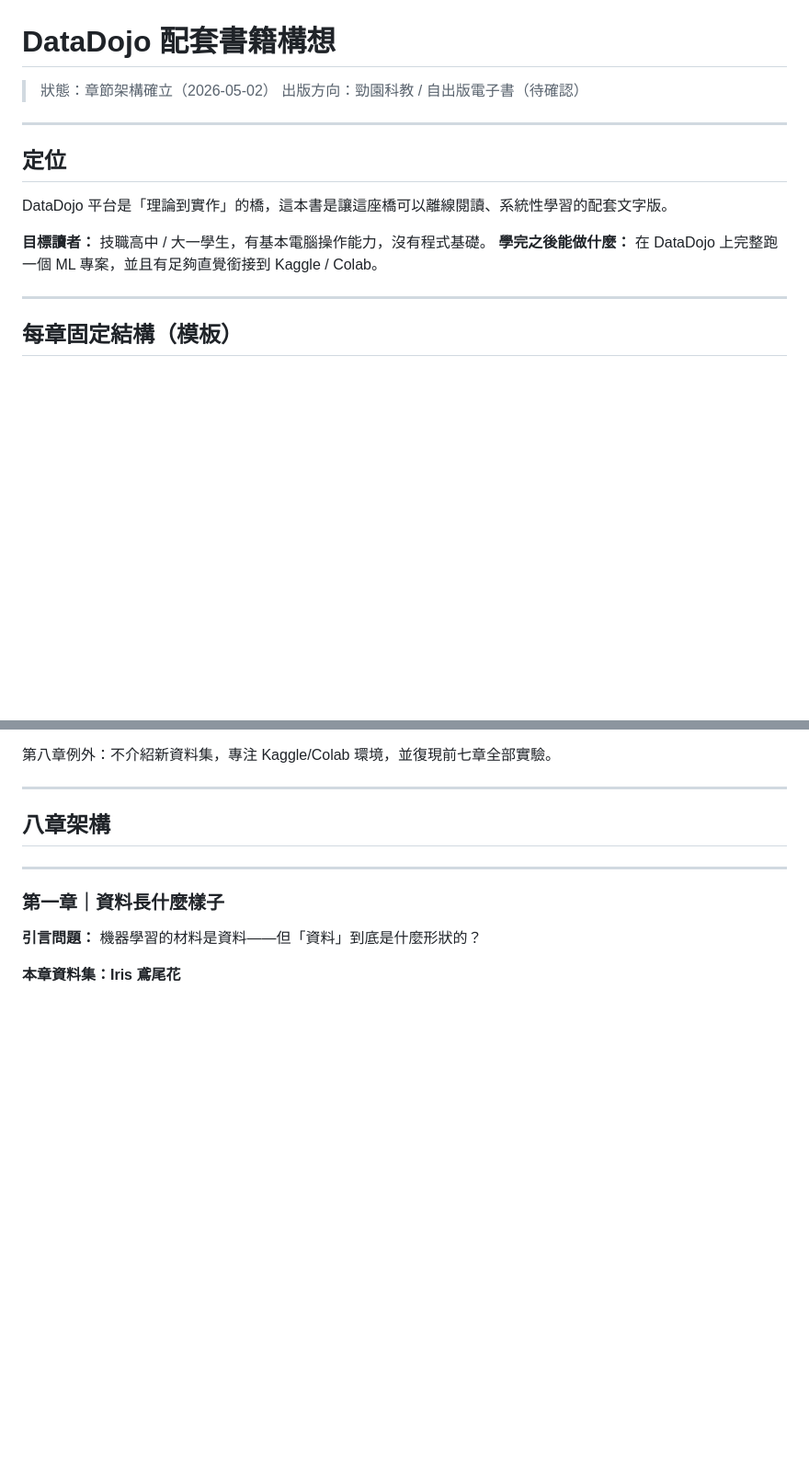
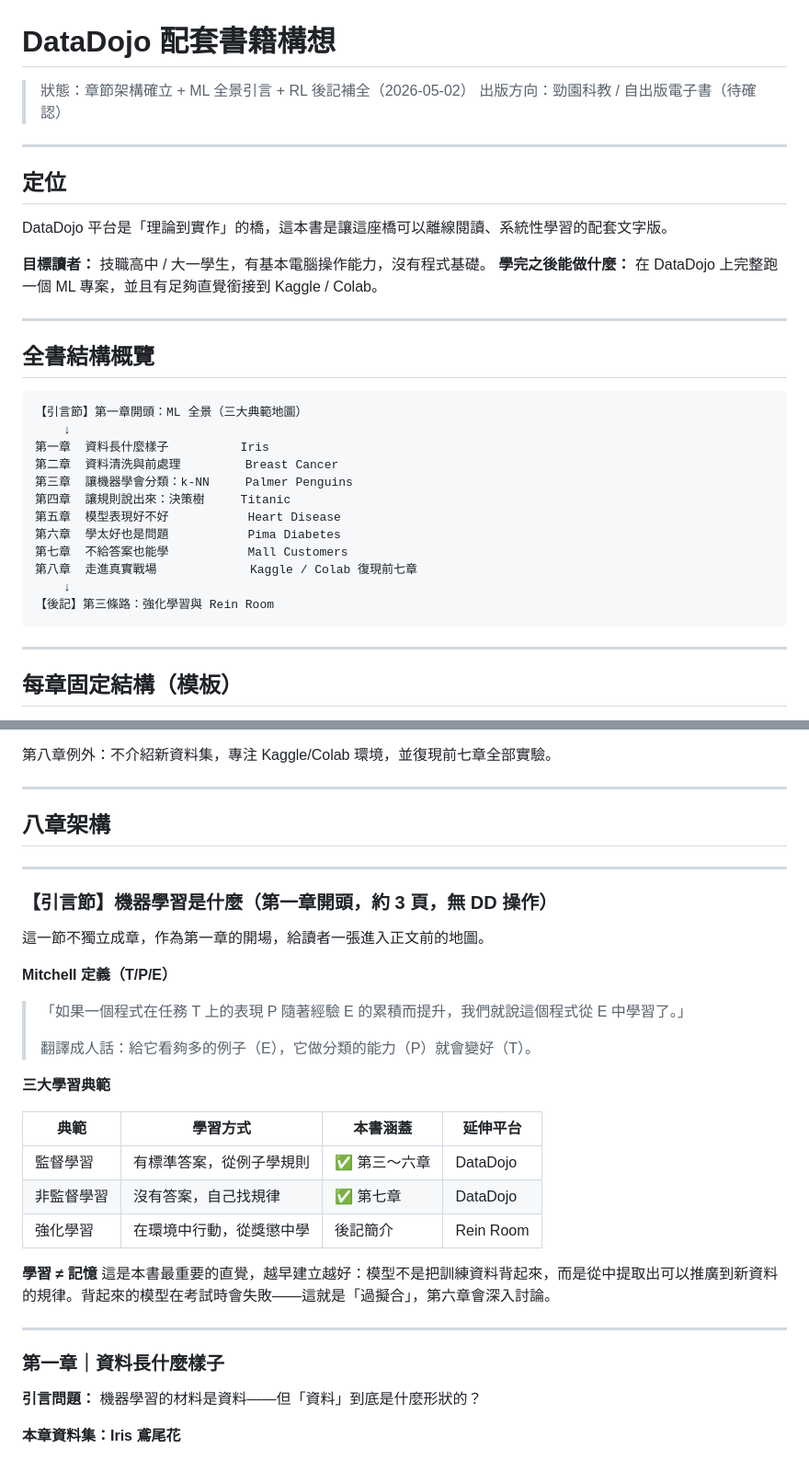
Before and after one commit to colombo0718/DataDojo, a Markdown page: notes/book-outline.md, 2 parts joined by grey strips. Shown at 92% size. GitHub-like rendering; blank space fills up the shorter version.

Commit message:
notes: 書籍補全 ML 引言節 + RL/RR 後記
Co-Authored-By: Claude Sonnet 4.6 <noreply@anthropic.com>

````diff
--- a/notes/book-outline.md
+++ b/notes/book-outline.md
@@ -1,6 +1,6 @@
 # DataDojo 配套書籍構想
 
-> 狀態：章節架構確立（2026-05-02）
+> 狀態：章節架構確立 + ML 全景引言 + RL 後記補全（2026-05-02）
 > 出版方向：勁園科教 / 自出版電子書（待確認）
 
 ---
@@ -11,6 +11,25 @@ DataDojo 平台是「理論到實作」的橋，這本書是讓這座橋可以
 
 **目標讀者：** 技職高中 / 大一學生，有基本電腦操作能力，沒有程式基礎。
 **學完之後能做什麼：** 在 DataDojo 上完整跑一個 ML 專案，並且有足夠直覺銜接到 Kaggle / Colab。
+
+---
+
+## 全書結構概覽
+
+```
+【引言節】第一章開頭：ML 全景（三大典範地圖）
+    ↓
+第一章  資料長什麼樣子          Iris
+第二章  資料清洗與前處理         Breast Cancer
+第三章  讓機器學會分類：k-NN     Palmer Penguins
+第四章  讓規則說出來：決策樹     Titanic
+第五章  模型表現好不好           Heart Disease
+第六章  學太好也是問題           Pima Diabetes
+第七章  不給答案也能學           Mall Customers
+第八章  走進真實戰場             Kaggle / Colab 復現前七章
+    ↓
+【後記】第三條路：強化學習與 Rein Room
+```
 
 ---
 
@@ -27,6 +46,28 @@ DataDojo 平台是「理論到實作」的橋，這本書是讓這座橋可以
 ---
 
 ## 八章架構
+
+---
+
+### 【引言節】機器學習是什麼（第一章開頭，約 3 頁，無 DD 操作）
+
+這一節不獨立成章，作為第一章的開場，給讀者一張進入正文前的地圖。
+
+**Mitchell 定義（T/P/E）**
+> 「如果一個程式在任務 T 上的表現 P 隨著經驗 E 的累積而提升，我們就說這個程式從 E 中學習了。」
+>
+> 翻譯成人話：給它看夠多的例子（E），它做分類的能力（P）就會變好（T）。
+
+**三大學習典範**
+
+| 典範 | 學習方式 | 本書涵蓋 | 延伸平台 |
+|------|----------|----------|----------|
+| 監督學習 | 有標準答案，從例子學規則 | ✅ 第三～六章 | DataDojo |
+| 非監督學習 | 沒有答案，自己找規律 | ✅ 第七章 | DataDojo |
+| 強化學習 | 在環境中行動，從獎懲中學 | 後記簡介 | Rein Room |
+
+**學習 ≠ 記憶**
+這是本書最重要的直覺，越早建立越好：模型不是把訓練資料背起來，而是從中提取出可以推廣到新資料的規律。背起來的模型在考試時會失敗——這就是「過擬合」，第六章會深入討論。
 
 ---
 
````
Also changed, not shown: other parts of notes/book-outline.md (+18 -0 lines).
